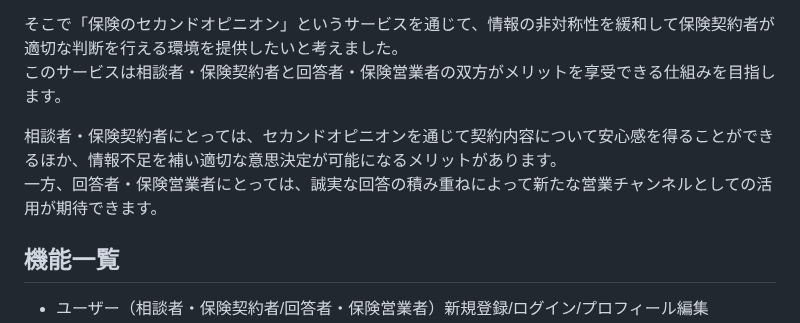
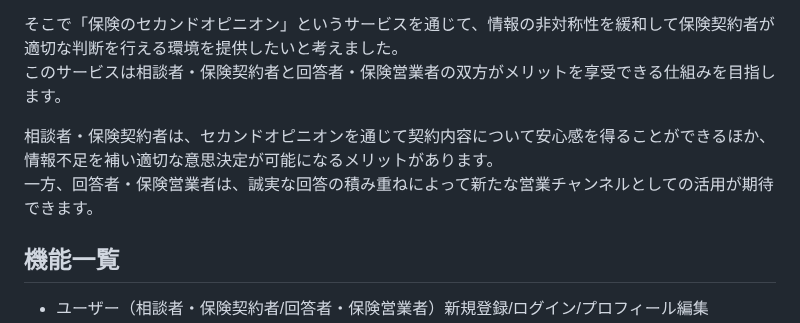
Before and after one commit to kosei-matsubara/second_opinion, a Markdown page: README.md, the part around the change. GitHub-like rendering.

Commit message:
refactor: READMEを修正する

```diff
--- a/README.md
+++ b/README.md
@@ -25,8 +25,8 @@ https://second-opinion365.com/
 そこで「保険のセカンドオピニオン」というサービスを通じて、情報の非対称性を緩和して保険契約者が適切な判断を行える環境を提供したいと考えました。
 このサービスは相談者・保険契約者と回答者・保険営業者の双方がメリットを享受できる仕組みを目指します。
 
-相談者・保険契約者にとっては、セカンドオピニオンを通じて契約内容について安心感を得ることができるほか、情報不足を補い適切な意思決定が可能になるメリットがあります。
-一方、回答者・保険営業者にとっては、誠実な回答の積み重ねによって新たな営業チャンネルとしての活用が期待できます。
+相談者・保険契約者は、セカンドオピニオンを通じて契約内容について安心感を得ることができるほか、情報不足を補い適切な意思決定が可能になるメリットがあります。
+一方、回答者・保険営業者は、誠実な回答の積み重ねによって新たな営業チャンネルとしての活用が期待できます。
 
 ## 機能一覧
 - ユーザー（相談者・保険契約者/回答者・保険営業者）新規登録/ログイン/プロフィール編集
```
